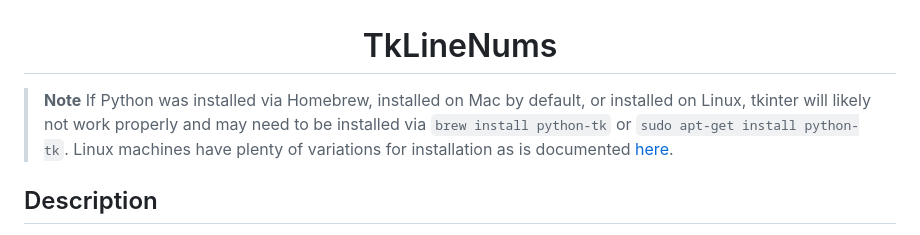
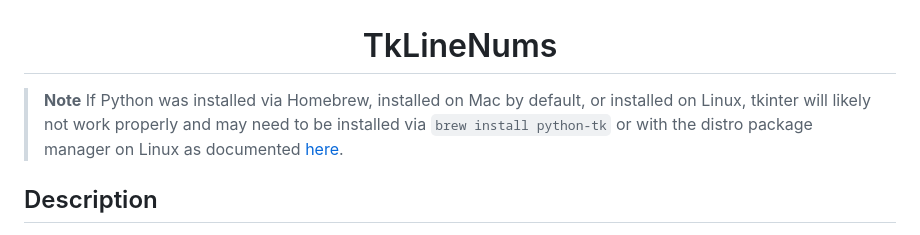
Before and after one commit to Moosems/TkLineNums, a Markdown page: README.md, the part around the change. Drawn GitHub-style.

Commit message:
Correct tkinter Linux installation instructions for 2023

```diff
--- a/README.md
+++ b/README.md
@@ -1,7 +1,7 @@
 <h1 align="center">TkLineNums</h1>
 
 > **Note**
-> If Python was installed via Homebrew, installed on Mac by default, or installed on Linux, tkinter will likely not work properly and may need to be installed via `brew install python-tk` or `sudo apt-get install python-tk`. Linux machines have plenty of variations for installation as is documented [here](https://www.geeksforgeeks.org/how-to-install-tkinter-on-linux/#:~:text=For%20Debian%2Dbased%20Linux%3A).
+> If Python was installed via Homebrew, installed on Mac by default, or installed on Linux, tkinter will likely not work properly and may need to be installed via `brew install python-tk` or with the distro package manager on Linux as documented [here](https://tecadmin.net/how-to-install-python-tkinter-on-linux/).
 
 ## Description
 `TkLineNums` is a simple line numbering widget for Python's `tkinter` GUI library. It is directly connects to a `Text` widget and even supports ttk themes through the set_to_ttk_style method.
```
